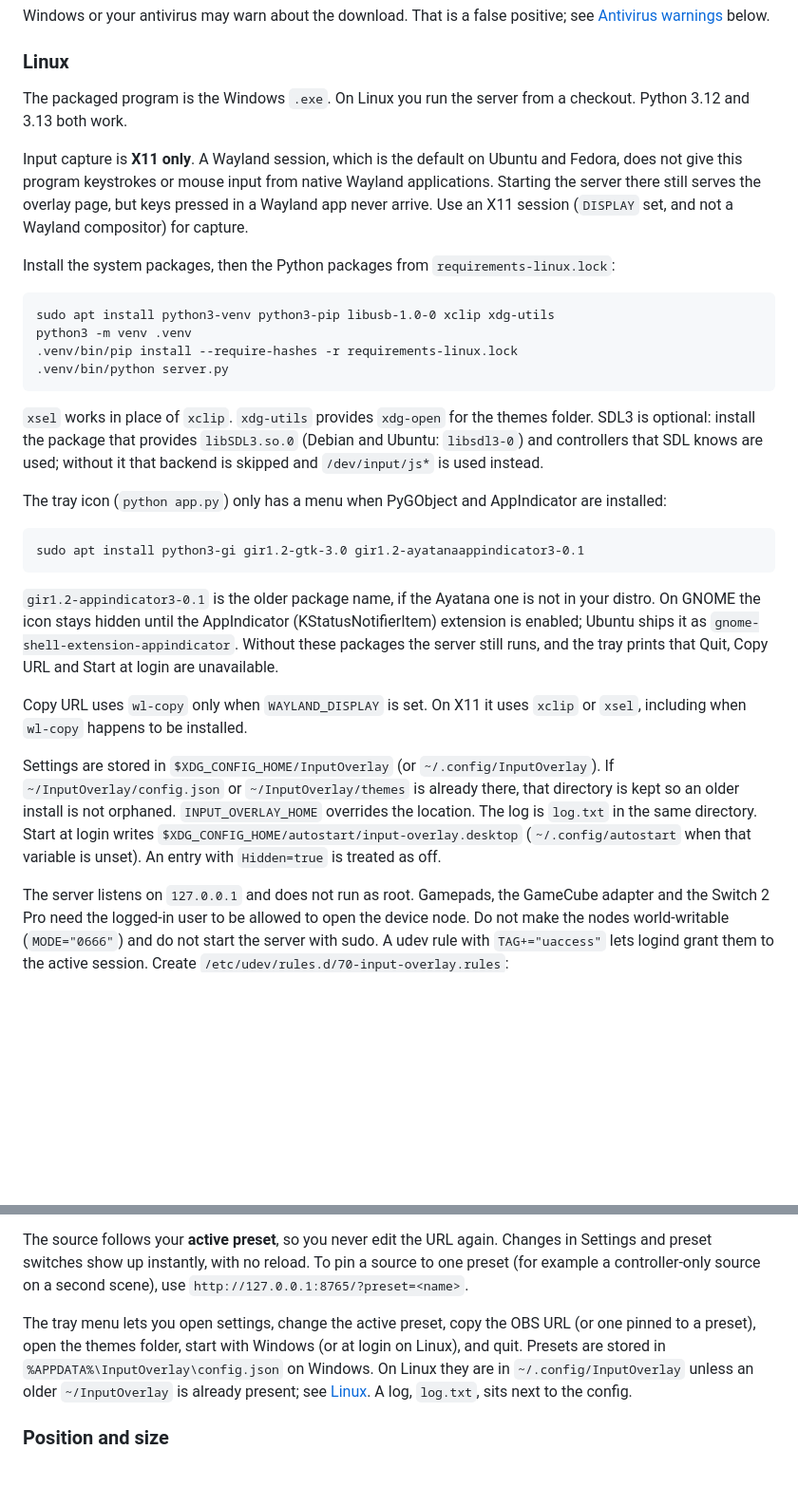
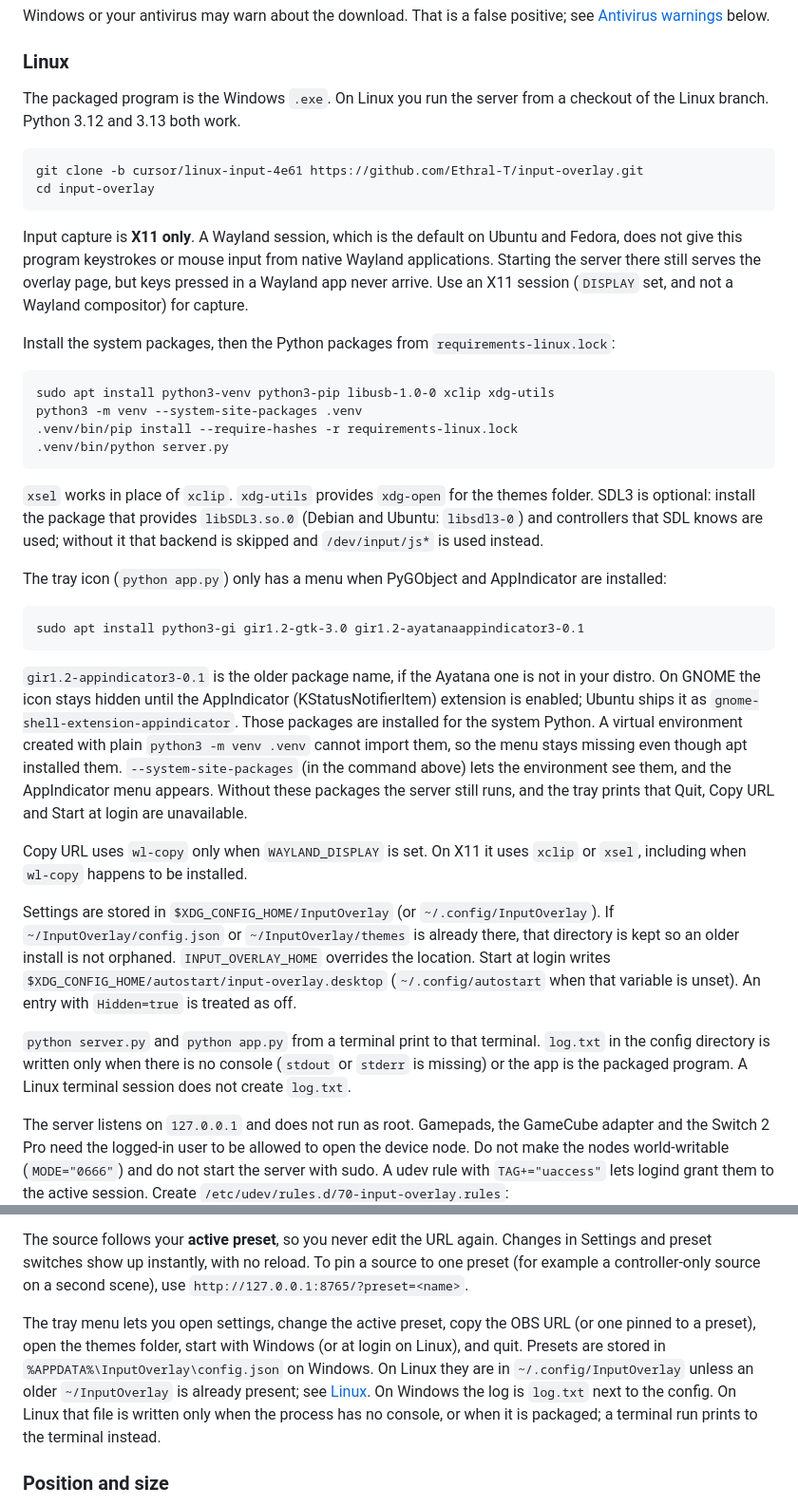
Before and after one commit to Ethral-T/input-overlay, a Markdown page: README.md, 2 parts joined by grey strips. Shown at 95% size. GitHub-like rendering; blank space fills up the shorter version.

Commit message:
Document the Linux venv, log file, and clone step.
A plain virtualenv cannot see the apt tray packages. log.txt is written only when there is no console.

Co-authored-by: Taylor <Ethral-T@users.noreply.github.com>

````diff
--- a/README.md
+++ b/README.md
@@ -24,7 +24,12 @@ Windows or your antivirus may warn about the download. That is a false positive;
 
 ### Linux
 
-The packaged program is the Windows `.exe`. On Linux you run the server from a checkout. Python 3.12 and 3.13 both work.
+The packaged program is the Windows `.exe`. On Linux you run the server from a checkout of the Linux branch. Python 3.12 and 3.13 both work.
+
+```
+git clone -b cursor/linux-input-4e61 https://github.com/Ethral-T/input-overlay.git
+cd input-overlay
+```
 
 Input capture is **X11 only**. A Wayland session, which is the default on Ubuntu and Fedora, does not give this program keystrokes or mouse input from native Wayland applications. Starting the server there still serves the overlay page, but keys pressed in a Wayland app never arrive. Use an X11 session (`DISPLAY` set, and not a Wayland compositor) for capture.
 
@@ -32,7 +37,7 @@ Install the system packages, then the Python packages from `requirements-linux.l
 
 ```
 sudo apt install python3-venv python3-pip libusb-1.0-0 xclip xdg-utils
-python3 -m venv .venv
+python3 -m venv --system-site-packages .venv
 .venv/bin/pip install --require-hashes -r requirements-linux.lock
 .venv/bin/python server.py
 ```
@@ -45,11 +50,13 @@ The tray icon (`python app.py`) only has a menu when PyGObject and AppIndicator
 sudo apt install python3-gi gir1.2-gtk-3.0 gir1.2-ayatanaappindicator3-0.1
 ```
 
-`gir1.2-appindicator3-0.1` is the older package name, if the Ayatana one is not in your distro. On GNOME the icon stays hidden until the AppIndicator (KStatusNotifierItem) extension is enabled; Ubuntu ships it as `gnome-shell-extension-appindicator`. Without these packages the server still runs, and the tray prints that Quit, Copy URL and Start at login are unavailable.
+`gir1.2-appindicator3-0.1` is the older package name, if the Ayatana one is not in your distro. On GNOME the icon stays hidden until the AppIndicator (KStatusNotifierItem) extension is enabled; Ubuntu ships it as `gnome-shell-extension-appindicator`. Those packages are installed for the system Python. A virtual environment created with plain `python3 -m venv .venv` cannot import them, so the menu stays missing even though apt installed them. `--system-site-packages` (in the command above) lets the environment see them, and the AppIndicator menu appears. Without these packages the server still runs, and the tray prints that Quit, Copy URL and Start at login are unavailable.
 
 Copy URL uses `wl-copy` only when `WAYLAND_DISPLAY` is set. On X11 it uses `xclip` or `xsel`, including when `wl-copy` happens to be installed.
 
-Settings are stored in `$XDG_CONFIG_HOME/InputOverlay` (or `~/.config/InputOverlay`). If `~/InputOverlay/config.json` or `~/InputOverlay/themes` is already there, that directory is kept so an older install is not orphaned. `INPUT_OVERLAY_HOME` overrides the location. The log is `log.txt` in the same directory. Start at login writes `$XDG_CONFIG_HOME/autostart/input-overlay.desktop` (`~/.config/autostart` when that variable is unset). An entry with `Hidden=true` is treated as off.
+Settings are stored in `$XDG_CONFIG_HOME/InputOverlay` (or `~/.config/InputOverlay`). If `~/InputOverlay/config.json` or `~/InputOverlay/themes` is already there, that directory is kept so an older install is not orphaned. `INPUT_OVERLAY_HOME` overrides the location. Start at login writes `$XDG_CONFIG_HOME/autostart/input-overlay.desktop` (`~/.config/autostart` when that variable is unset). An entry with `Hidden=true` is treated as off.
+
+`python server.py` and `python app.py` from a terminal print to that terminal. `log.txt` in the config directory is written only when there is no console (`stdout` or `stderr` is missing) or the app is the packaged program. A Linux terminal session does not create `log.txt`.
 
 The server listens on `127.0.0.1` and does not run as root. Gamepads, the GameCube adapter and the Switch 2 Pro need the logged-in user to be allowed to open the device node. Do not make the nodes world-writable (`MODE="0666"`) and do not start the server with sudo. A udev rule with `TAG+="uaccess"` lets logind grant them to the active session. Create `/etc/udev/rules.d/70-input-overlay.rules`:
 
@@ -78,7 +85,7 @@ instantly, with no reload. To pin a source to one preset (for example a controll
 `http://127.0.0.1:8765/?preset=<name>`.
 
 The tray menu lets you open settings, change the active preset, copy the OBS URL (or one pinned to a preset), open the themes folder, start with Windows (or at login on Linux), and quit.
-Presets are stored in `%APPDATA%\InputOverlay\config.json` on Windows. On Linux they are in `~/.config/InputOverlay` unless an older `~/InputOverlay` is already present; see [Linux](#linux). A log, `log.txt`, sits next to the config.
+Presets are stored in `%APPDATA%\InputOverlay\config.json` on Windows. On Linux they are in `~/.config/InputOverlay` unless an older `~/InputOverlay` is already present; see [Linux](#linux). On Windows the log is `log.txt` next to the config. On Linux that file is written only when the process has no console, or when it is packaged; a terminal run prints to the terminal instead.
 
 ### Position and size
 
````
